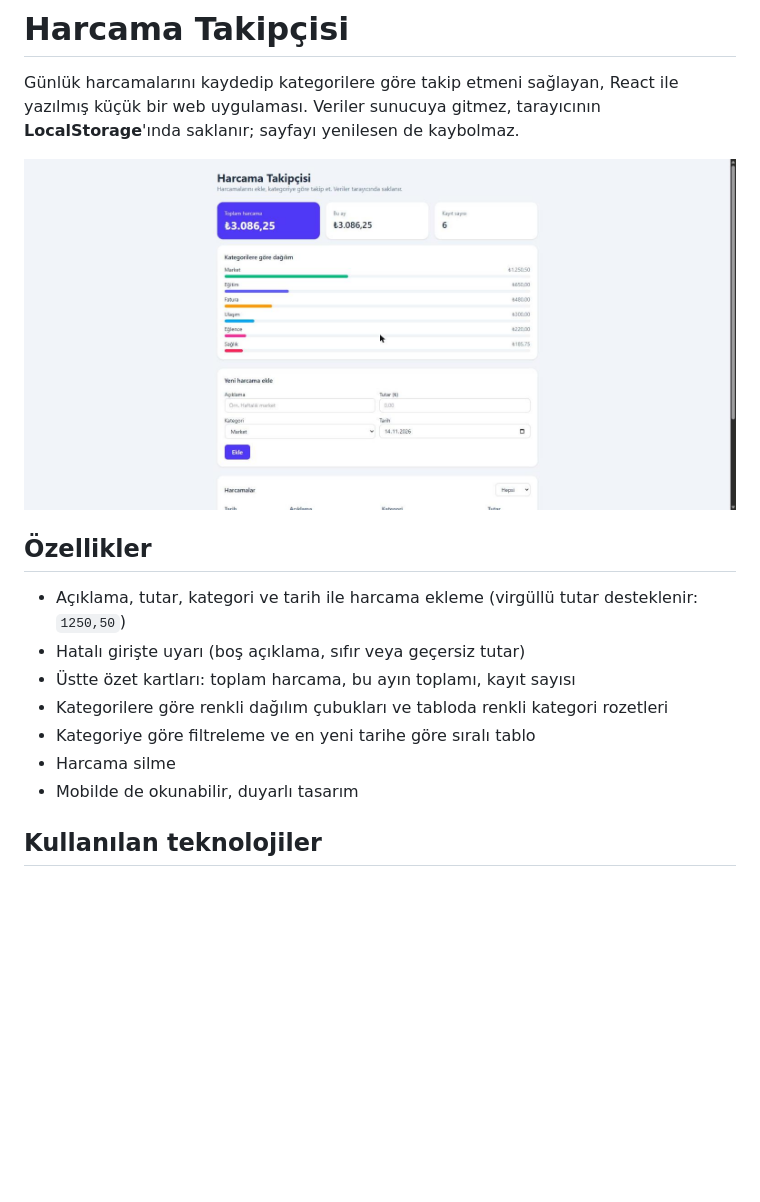
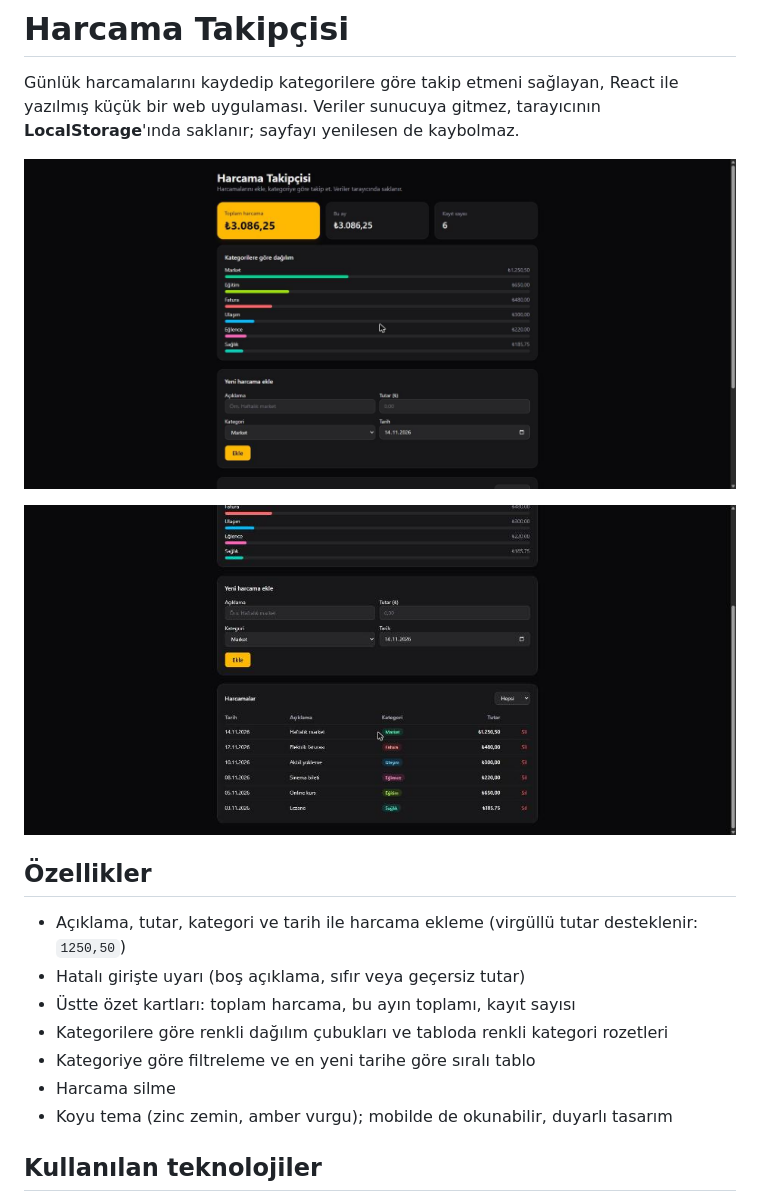
Before and after one commit to Enessalman23/Harcama-Takip, a Markdown page: README.md, the part around the change. GitHub-like rendering; pictures changed too: docs/ekran-goruntusu.jpg, docs/ekran-tablo.jpg (added); blank space fills up the shorter version.

```diff
--- a/README.md
+++ b/README.md
@@ -3,6 +3,8 @@
 Günlük harcamalarını kaydedip kategorilere göre takip etmeni sağlayan, React ile yazılmış küçük bir web uygulaması. Veriler sunucuya gitmez, tarayıcının **LocalStorage**'ında saklanır; sayfayı yenilesen de kaybolmaz.
 
 ![Harcama Takipçisi ekran görüntüsü](docs/ekran-goruntusu.jpg)
+
+![Harcama listesi ve ekleme formu](docs/ekran-tablo.jpg)
 
 ## Özellikler
 
@@ -12,7 +14,7 @@ Günlük harcamalarını kaydedip kategorilere göre takip etmeni sağlayan, Rea
 - Kategorilere göre renkli dağılım çubukları ve tabloda renkli kategori rozetleri
 - Kategoriye göre filtreleme ve en yeni tarihe göre sıralı tablo
 - Harcama silme
-- Mobilde de okunabilir, duyarlı tasarım
+- Koyu tema (zinc zemin, amber vurgu); mobilde de okunabilir, duyarlı tasarım
 
 ## Kullanılan teknolojiler
 
```
Also changed, not shown: 6 other files.
